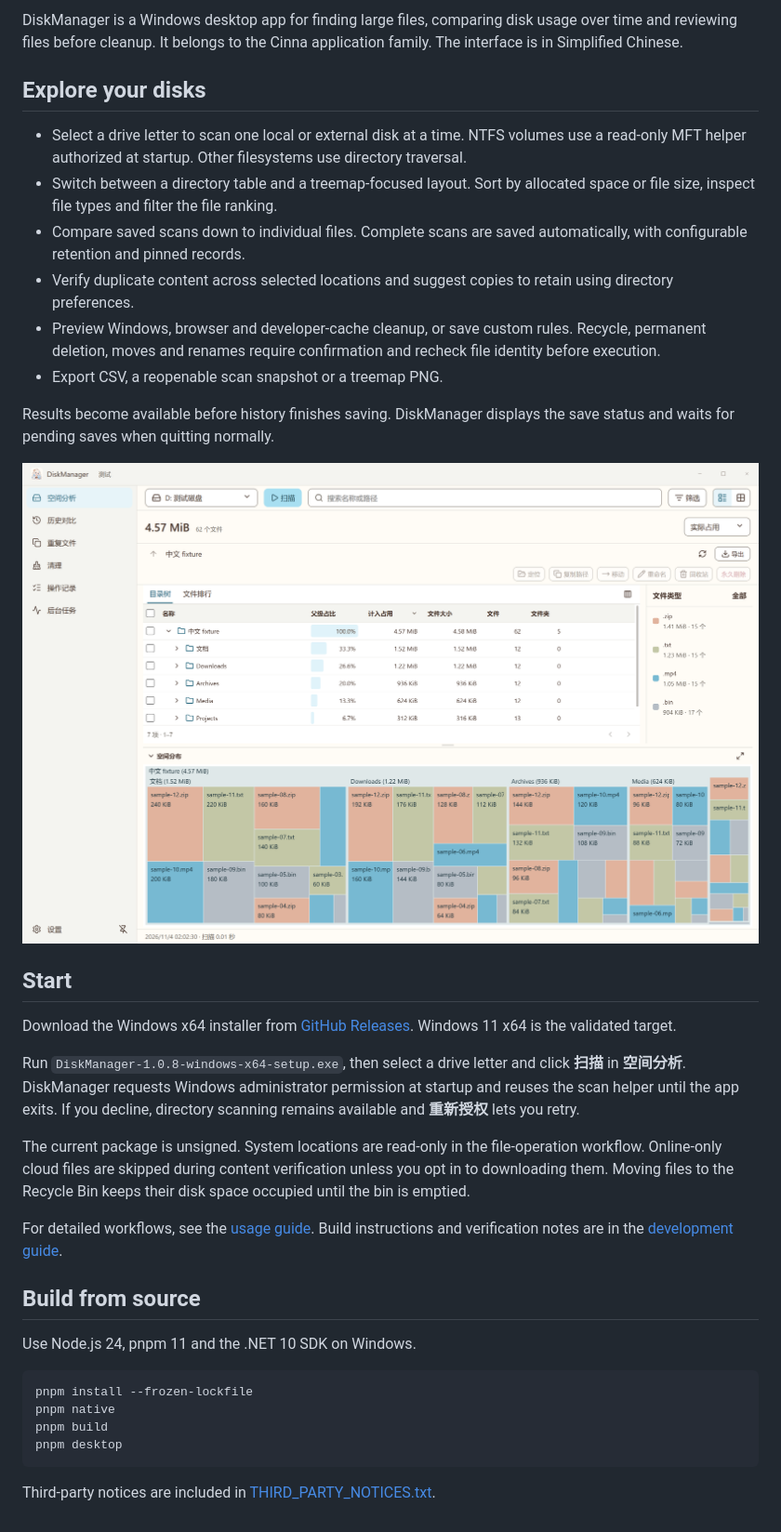
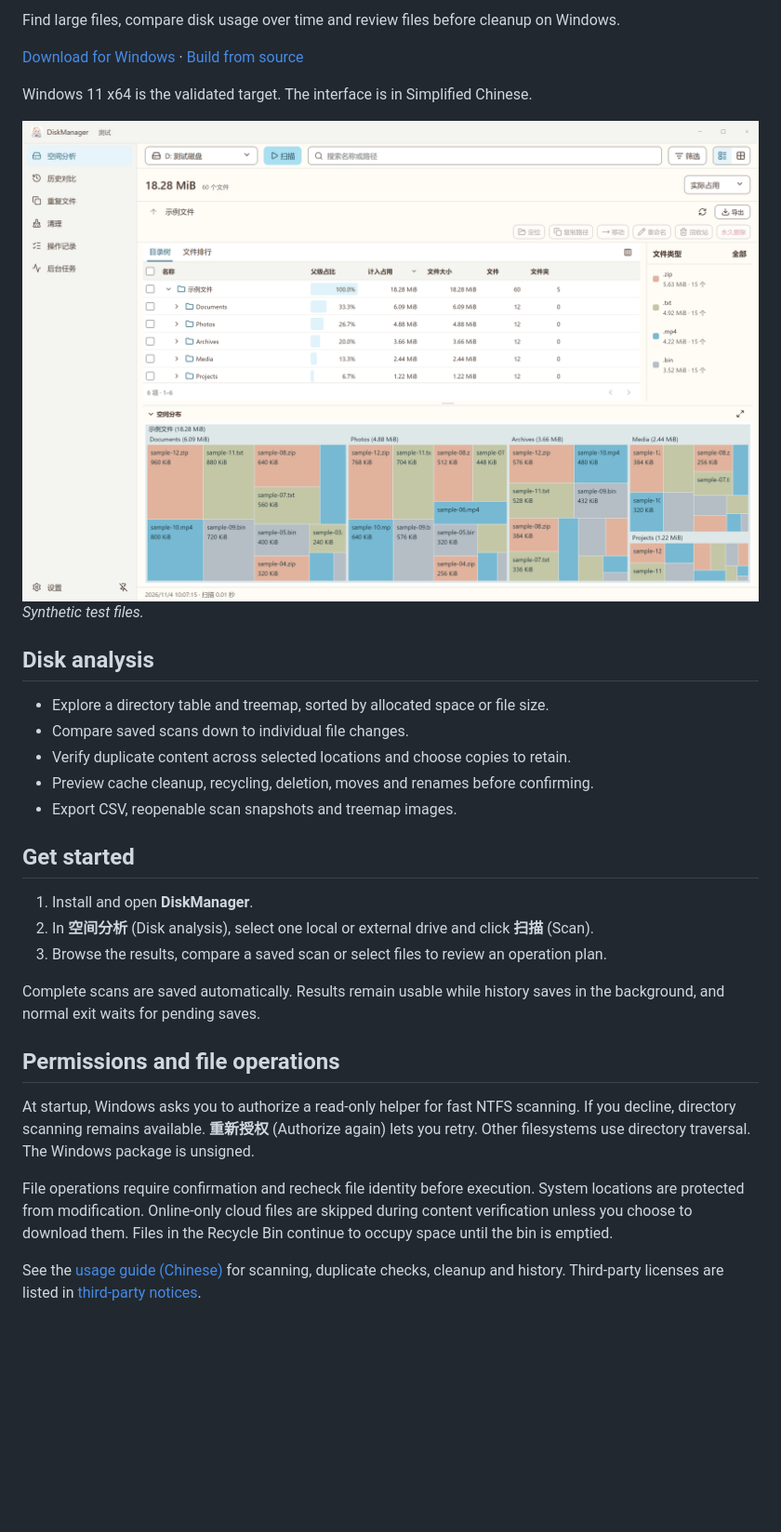
Before and after one commit to icelemon233/DiskManager, a Markdown page: README.md, the part around one of its changes. Shown at 93% size. Rendered like a GitHub page; pictures changed too: docs/readme/overview-light.png (added); blank space fills up the shorter version.

Commit message:
Standardize bilingual README and screenshots

````diff
--- a/README.md
+++ b/README.md
@@ -6,38 +6,37 @@ English | [简体中文](./README.zh-CN.md)
 
-DiskManager is a Windows desktop app for finding large files, comparing disk usage over time and reviewing files before cleanup. It belongs to the Cinna application family. The interface is in Simplified Chinese.
+Find large files, compare disk usage over time and review files before cleanup on Windows.
 
-## Explore your disks
+[Download for Windows](https://github.com/icelemon233/DiskManager/releases/latest) · [Build from source](./docs/development.md)
 
-- Select a drive letter to scan one local or external disk at a time. NTFS volumes use a read-only MFT helper authorized at startup. Other filesystems use directory traversal.
-- Switch between a directory table and a treemap-focused layout. Sort by allocated space or file size, inspect file types and filter the file ranking.
-- Compare saved scans down to individual files. Complete scans are saved automatically, with configurable retention and pinned records.
-- Verify duplicate content across selected locations and suggest copies to retain using directory preferences.
-- Preview Windows, browser and developer-cache cleanup, or save custom rules. Recycle, permanent deletion, moves and renames require confirmation and recheck file identity before execution.
-- Export CSV, a reopenable scan snapshot or a treemap PNG.
+Windows 11 x64 is the validated target. The interface is in Simplified Chinese.
 
-Results become available before history finishes saving. DiskManager displays the save status and waits for pending saves when quitting normally.
+<picture>
+  <source media="(prefers-color-scheme: dark)" srcset="./docs/readme/overview-dark.png">
+  <img src="./docs/readme/overview-light.png" alt="DiskManager directory table and treemap using synthetic test files" width="960">
+</picture>
 
-![Disk analysis with synthetic test files](docs/assets/analysis.png)
+*Synthetic test files.*
 
-## Start
+## Disk analysis
 
-Download the Windows x64 installer from [GitHub Releases](https://github.com/icelemon233/DiskManager/releases/latest). Windows 11 x64 is the validated target.
+- Explore a directory table and treemap, sorted by allocated space or file size.
+- Compare saved scans down to individual file changes.
+- Verify duplicate content across selected locations and choose copies to retain.
+- Preview cache cleanup, recycling, deletion, moves and renames before confirming.
+- Export CSV, reopenable scan snapshots and treemap images.
 
-Run `DiskManager-1.0.8-windows-x64-setup.exe`, then select a drive letter and click **扫描** in **空间分析**. DiskManager requests Windows administrator permission at startup and reuses the scan helper until the app exits. If you decline, directory scanning remains available and **重新授权** lets you retry.
+## Get started
 
-The current package is unsigned. System locations are read-only in the file-operation workflow. Online-only cloud files are skipped during content verification unless you opt in to downloading them. Moving files to the Recycle Bin keeps their disk space occupied until the bin is emptied.
+1. Install and open **DiskManager**.
+2. In **空间分析** (Disk analysis), select one local or external drive and click **扫描** (Scan).
+3. Browse the results, compare a saved scan or select files to review an operation plan.
 
-For detailed workflows, see the [usage guide](docs/usage.md). Build instructions and verification notes are in the [development guide](docs/development.md).
+Complete scans are saved automatically. Results remain usable while history saves in the background, and normal exit waits for pending saves.
 
-## Build from source
+## Permissions and file operations
 
-Use Node.js 24, pnpm 11 and the .NET 10 SDK on Windows.
+At startup, Windows asks you to authorize a read-only helper for fast NTFS scanning. If you decline, directory scanning remains available. **重新授权** (Authorize again) lets you retry. Other filesystems use directory traversal. The Windows package is unsigned.
 
-```powershell
-pnpm install --frozen-lockfile
-pnpm native
-pnpm build
-pnpm desktop
-```
+File operations require confirmation and recheck file identity before execution. System locations are protected from modification. Online-only cloud files are skipped during content verification unless you choose to download them. Files in the Recycle Bin continue to occupy space until the bin is emptied.
 
-Third-party notices are included in [THIRD_PARTY_NOTICES.txt](THIRD_PARTY_NOTICES.txt).
+See the [usage guide (Chinese)](./docs/usage.md) for scanning, duplicate checks, cleanup and history. Third-party licenses are listed in [third-party notices](./THIRD_PARTY_NOTICES.txt).
````
Also changed, not shown: other parts of README.md (+3 -3 lines), README.zh-CN.md (+27 -28 lines), docs/readme/overview-dark.png (added).
